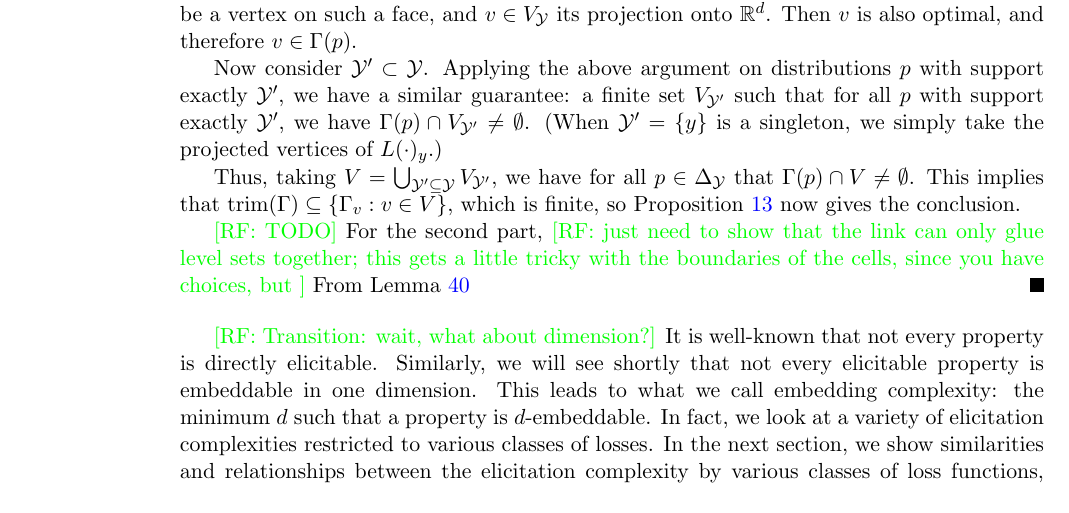
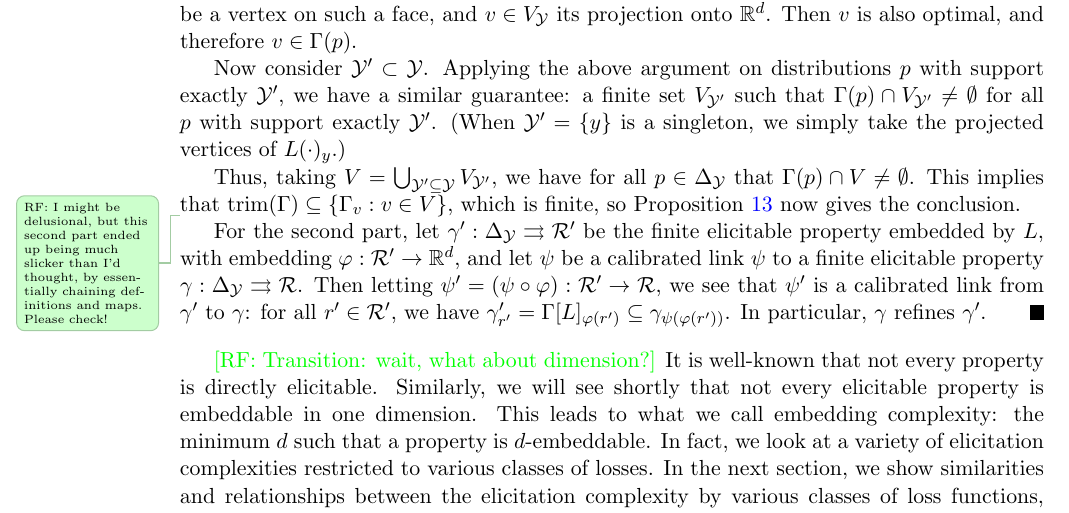
Before and after one commit to jfinocchiaro/cvx-fin, a LaTeX document (cvx-fin.tex): part of page 8 of 20, cut so that both start at the same text. Compiled offline with pdfLaTeX.

Commit message:
last technical TODO!

```diff
--- a/cvx-fin.tex
+++ b/cvx-fin.tex
@@ -467,15 +467,17 @@ Taking the $\trim$ thus allows us to remove labels so that we can relate the opt
   Then $v$ is also optimal, and therefore $v\in\Gamma(p)$.
 
   Now consider $\Y'\subset \Y$.
-  Applying the above argument on distributions $p$ with support exactly $\Y'$, we have a similar guarantee: a finite set $V_{\Y'}$ such that for all $p$ with support exactly $\Y'$, we have $\Gamma(p) \cap V_{\Y'} \neq \emptyset$.
+  Applying the above argument on distributions $p$ with support exactly $\Y'$, we have a similar guarantee: a finite set $V_{\Y'}$ such that $\Gamma(p) \cap V_{\Y'} \neq \emptyset$ for all $p$ with support exactly $\Y'$.
   (When $\Y' = \{y\}$ is a singleton, we simply take the projected vertices of $L(\cdot)_y$.)
 
   Thus, taking $V = \bigcup_{\Y'\subseteq\Y} V_{\Y'}$, we have for all $p\in\simplex$ that $\Gamma(p) \cap V \neq \emptyset$.
   This implies that $\trim(\Gamma) \subseteq \{\Gamma_v : v\in V\}$, which is finite, so Proposition~\ref{prop:embed-trim} now gives the conclusion.
 
-  \raf{TODO}
-  For the second part, \raf{just need to show that the link can only glue level sets together; this gets a little tricky with the boundaries of the cells, since you have choices, but }
-  From Lemma~\ref{lem:pbar}
+  \raft{I might be delusional, but this second part ended up being much slicker than I'd thought, by essentially chaining definitions and maps.  Please check!}
+  For the second part, let $\gamma':\simplex\toto\R'$ be the finite elicitable property embedded by $L$, with embedding $\varphi:\R'\to\reals^d$, and let $\psi$ be a calibrated link $\psi$ to a finite elicitable property $\gamma:\simplex\toto\R$.
+  Then letting $\psi' = (\psi \circ \varphi):\R'\to\R$, we see that $\psi'$ is a calibrated link from $\gamma'$ to $\gamma$:
+  for all $r'\in\R'$, we have $\gamma'_{r'} = \prop{L}_{\varphi(r')} \subseteq \gamma_{\psi(\varphi(r'))}$.
+  In particular, $\gamma$ refines $\gamma'$.
 \end{proof}
 
 \raf{Transition: wait, what about dimension?}
```
